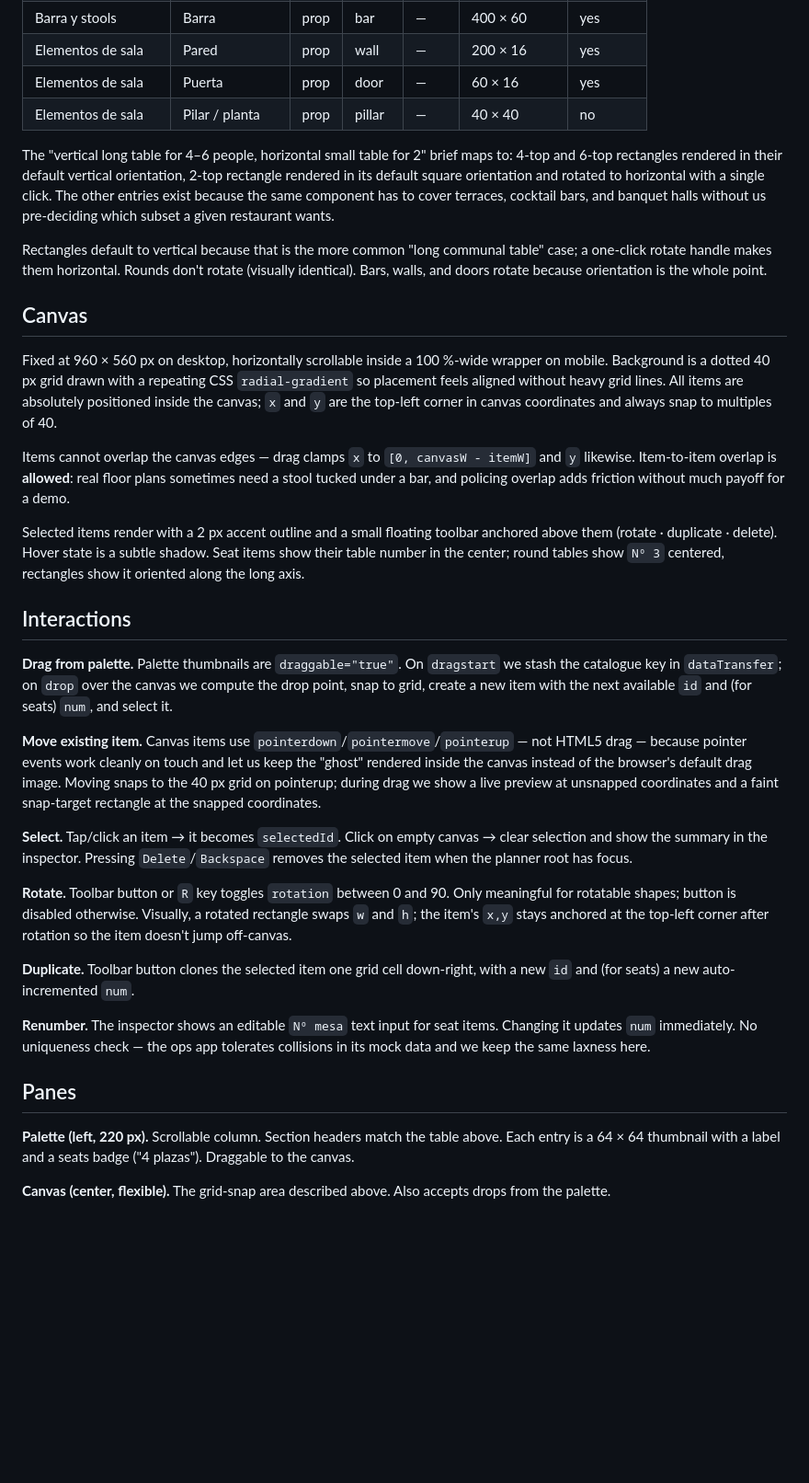
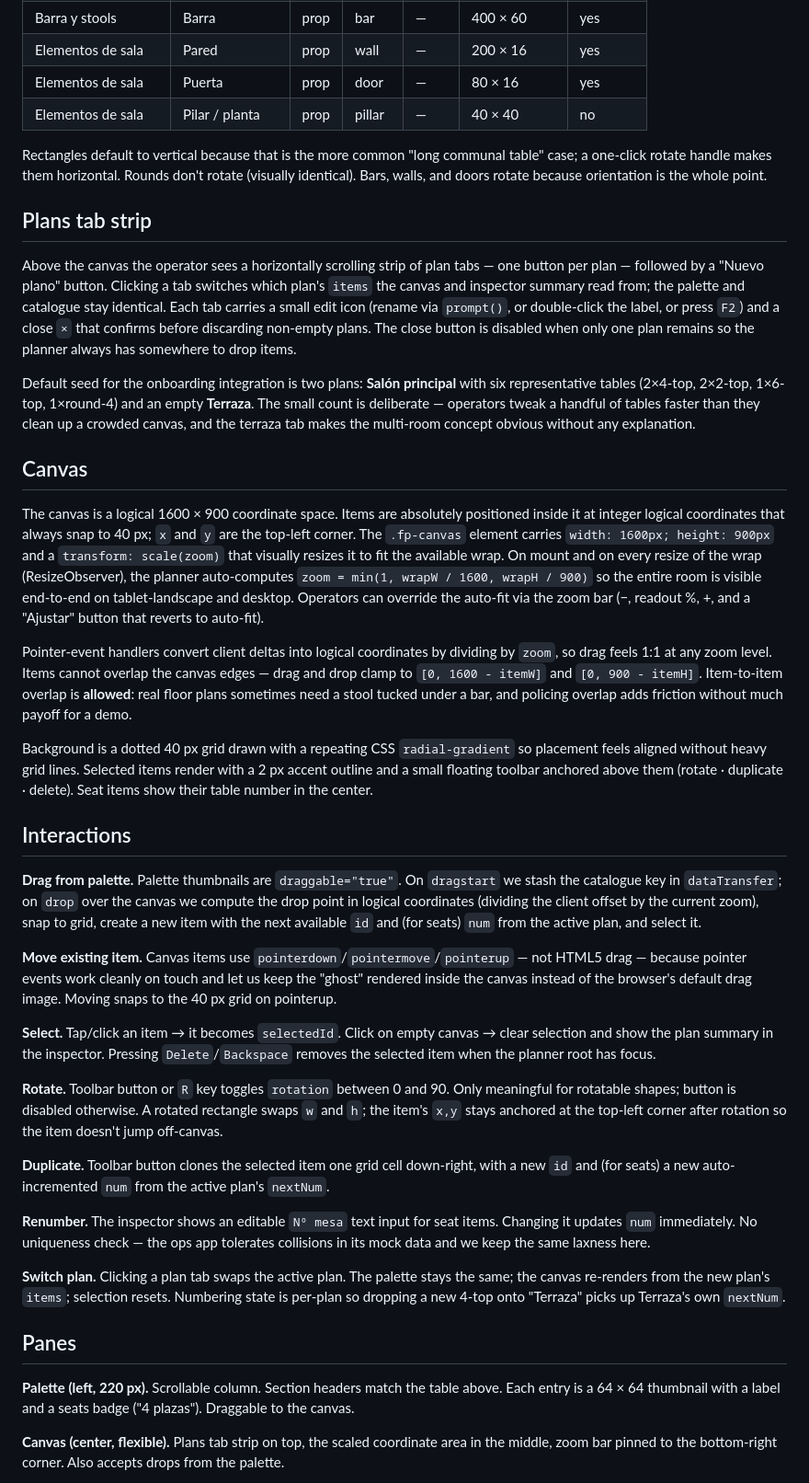
Before and after one commit to Qkessler/mzenas, a Markdown page: plans/floor-planner-spec.md, the part around one of its changes. Shown at 92% size. Drawn GitHub-style; blank space fills up the shorter version.

```diff
--- a/plans/floor-planner-spec.md
+++ b/plans/floor-planner-spec.md
@@ -51,38 +62,44 @@ The palette is grouped into four sections. Every entry is a purely visual templa
 | Barra y stools         | Taburete       | seat | round  | 1     | 40 × 40       | no        |
 | Barra y stools         | Barra          | prop | bar    | —     | 400 × 60      | yes       |
 | Elementos de sala      | Pared          | prop | wall   | —     | 200 × 16      | yes       |
-| Elementos de sala      | Puerta         | prop | door   | —     | 60 × 16       | yes       |
+| Elementos de sala      | Puerta         | prop | door   | —     | 80 × 16       | yes       |
 | Elementos de sala      | Pilar / planta | prop | pillar | —     | 40 × 40       | no        |
-
-The "vertical long table for 4–6 people, horizontal small table for 2" brief maps to: 4-top and 6-top rectangles rendered in their default vertical orientation, 2-top rectangle rendered in its default square orientation and rotated to horizontal with a single click. The other entries exist because the same component has to cover terraces, cocktail bars, and banquet halls without us pre-deciding which subset a given restaurant wants.
 
 Rectangles default to vertical because that is the more common "long communal table" case; a one-click rotate handle makes them horizontal. Rounds don't rotate (visually identical). Bars, walls, and doors rotate because orientation is the whole point.
 
+## Plans tab strip
+
+Above the canvas the operator sees a horizontally scrolling strip of plan tabs — one button per plan — followed by a "Nuevo plano" button. Clicking a tab switches which plan's `items` the canvas and inspector summary read from; the palette and catalogue stay identical. Each tab carries a small edit icon (rename via `prompt()`, or double-click the label, or press `F2`) and a close `×` that confirms before discarding non-empty plans. The close button is disabled when only one plan remains so the planner always has somewhere to drop items.
+
+Default seed for the onboarding integration is two plans: **Salón principal** with six representative tables (2×4-top, 2×2-top, 1×6-top, 1×round-4) and an empty **Terraza**. The small count is deliberate — operators tweak a handful of tables faster than they clean up a crowded canvas, and the terraza tab makes the multi-room concept obvious without any explanation.
+
 ## Canvas
 
-Fixed at 960 × 560 px on desktop, horizontally scrollable inside a 100 %-wide wrapper on mobile. Background is a dotted 40 px grid drawn with a repeating CSS `radial-gradient` so placement feels aligned without heavy grid lines. All items are absolutely positioned inside the canvas; `x` and `y` are the top-left corner in canvas coordinates and always snap to multiples of 40.
+The canvas is a logical 1600 × 900 coordinate space. Items are absolutely positioned inside it at integer logical coordinates that always snap to 40 px; `x` and `y` are the top-left corner. The `.fp-canvas` element carries `width: 1600px; height: 900px` and a `transform: scale(zoom)` that visually resizes it to fit the available wrap. On mount and on every resize of the wrap (ResizeObserver), the planner auto-computes `zoom = min(1, wrapW / 1600, wrapH / 900)` so the entire room is visible end-to-end on tablet-landscape and desktop. Operators can override the auto-fit via the zoom bar (−, readout %, +, and a "Ajustar" button that reverts to auto-fit).
 
-Items cannot overlap the canvas edges — drag clamps `x` to `[0, canvasW - itemW]` and `y` likewise. Item-to-item overlap is **allowed**: real floor plans sometimes need a stool tucked under a bar, and policing overlap adds friction without much payoff for a demo.
+Pointer-event handlers convert client deltas into logical coordinates by dividing by `zoom`, so drag feels 1:1 at any zoom level. Items cannot overlap the canvas edges — drag and drop clamp to `[0, 1600 - itemW]` and `[0, 900 - itemH]`. Item-to-item overlap is **allowed**: real floor plans sometimes need a stool tucked under a bar, and policing overlap adds friction without much payoff for a demo.
 
-Selected items render with a 2 px accent outline and a small floating toolbar anchored above them (rotate · duplicate · delete). Hover state is a subtle shadow. Seat items show their table number in the center; round tables show `Nº 3` centered, rectangles show it oriented along the long axis.
+Background is a dotted 40 px grid drawn with a repeating CSS `radial-gradient` so placement feels aligned without heavy grid lines. Selected items render with a 2 px accent outline and a small floating toolbar anchored above them (rotate · duplicate · delete). Seat items show their table number in the center.
 
 ## Interactions
 
-**Drag from palette.** Palette thumbnails are `draggable="true"`. On `dragstart` we stash the catalogue key in `dataTransfer`; on `drop` over the canvas we compute the drop point, snap to grid, create a new item with the next available `id` and (for seats) `num`, and select it.
+**Drag from palette.** Palette thumbnails are `draggable="true"`. On `dragstart` we stash the catalogue key in `dataTransfer`; on `drop` over the canvas we compute the drop point in logical coordinates (dividing the client offset by the current zoom), snap to grid, create a new item with the next available `id` and (for seats) `num` from the active plan, and select it.
 
-**Move existing item.** Canvas items use `pointerdown`/`pointermove`/`pointerup` — not HTML5 drag — because pointer events work cleanly on touch and let us keep the "ghost" rendered inside the canvas instead of the browser's default drag image. Moving snaps to the 40 px grid on pointerup; during drag we show a live preview at unsnapped coordinates and a faint snap-target rectangle at the snapped coordinates.
+**Move existing item.** Canvas items use `pointerdown`/`pointermove`/`pointerup` — not HTML5 drag — because pointer events work cleanly on touch and let us keep the "ghost" rendered inside the canvas instead of the browser's default drag image. Moving snaps to the 40 px grid on pointerup.
 
-**Select.** Tap/click an item → it becomes `selectedId`. Click on empty canvas → clear selection and show the summary in the inspector. Pressing `Delete`/`Backspace` removes the selected item when the planner root has focus.
+**Select.** Tap/click an item → it becomes `selectedId`. Click on empty canvas → clear selection and show the plan summary in the inspector. Pressing `Delete`/`Backspace` removes the selected item when the planner root has focus.
 
-**Rotate.** Toolbar button or `R` key toggles `rotation` between 0 and 90. Only meaningful for rotatable shapes; button is disabled otherwise. Visually, a rotated rectangle swaps `w` and `h`; the item's `x,y` stays anchored at the top-left corner after rotation so the item doesn't jump off-canvas.
+**Rotate.** Toolbar button or `R` key toggles `rotation` between 0 and 90. Only meaningful for rotatable shapes; button is disabled otherwise. A rotated rectangle swaps `w` and `h`; the item's `x,y` stays anchored at the top-left corner after rotation so the item doesn't jump off-canvas.
 
-**Duplicate.** Toolbar button clones the selected item one grid cell down-right, with a new `id` and (for seats) a new auto-incremented `num`.
+**Duplicate.** Toolbar button clones the selected item one grid cell down-right, with a new `id` and (for seats) a new auto-incremented `num` from the active plan's `nextNum`.
 
 **Renumber.** The inspector shows an editable `Nº mesa` text input for seat items. Changing it updates `num` immediately. No uniqueness check — the ops app tolerates collisions in its mock data and we keep the same laxness here.
+
+**Switch plan.** Clicking a plan tab swaps the active plan. The palette stays the same; the canvas re-renders from the new plan's `items`; selection resets. Numbering state is per-plan so dropping a new 4-top onto "Terraza" picks up Terraza's own `nextNum`.
 
 ## Panes
 
 **Palette (left, 220 px).** Scrollable column. Section headers match the table above. Each entry is a 64 × 64 thumbnail with a label and a seats badge ("4 plazas"). Draggable to the canvas.
 
-**Canvas (center, flexible).** The grid-snap area described above. Also accepts drops from the palette.
+**Canvas (center, flexible).** Plans tab strip on top, the scaled coordinate area in the middle, zoom bar pinned to the bottom-right corner. Also accepts drops from the palette.
 
```
Also changed, not shown: other parts of plans/floor-planner-spec.md (+34 -23 lines).
